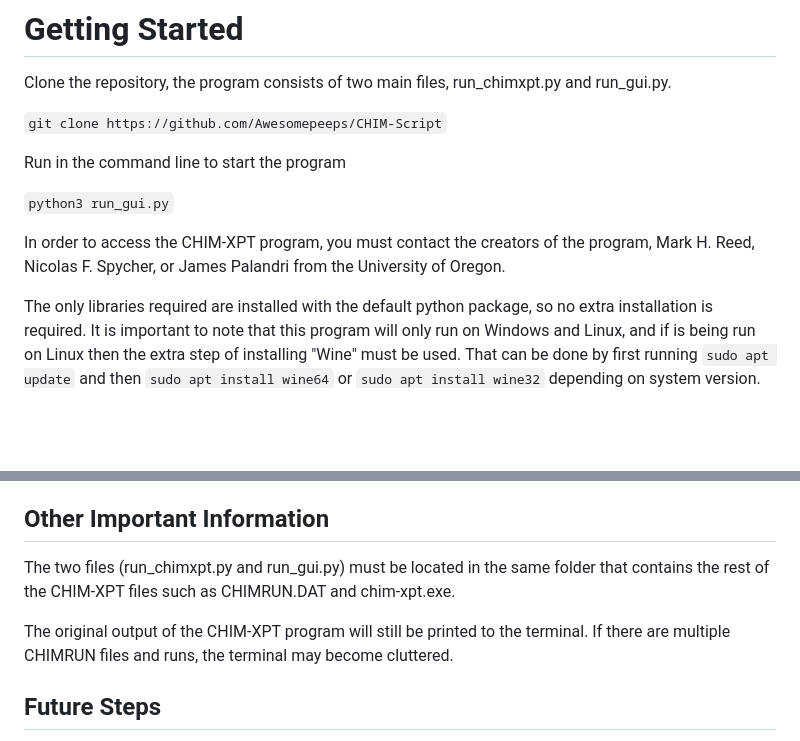
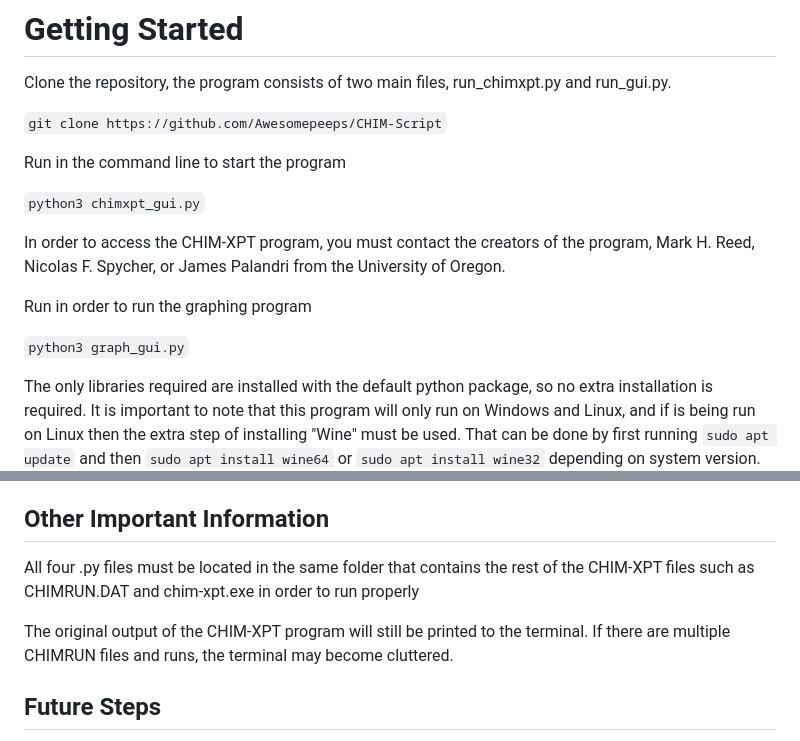
Before and after one commit to Awesomepeeps/CHIM-Script, a Markdown page: README.md, 2 parts joined by grey strips. Rendered like a GitHub page; blank space fills up the shorter version.

````diff
--- a/README.md
+++ b/README.md
@@ -14,9 +14,13 @@ Clone the repository, the program consists of two main files, run_chimxpt.py and
 
 Run in the command line to start the program
 
-```python3 run_gui.py```
+```python3 chimxpt_gui.py```
 
 In order to access the CHIM-XPT program, you must contact the creators of the program, Mark H. Reed, Nicolas F. Spycher, or James Palandri from the University of Oregon.
+
+Run in order to run the graphing program
+
+```python3 graph_gui.py```
 
 The only libraries required are installed with the default python package, so no extra installation is required. It is important to note that this program will only run on Windows and Linux, and if is being run on Linux then the extra step of installing "Wine" must be used. That can be done by first running `sudo apt update` and then `sudo apt install wine64` or `sudo apt install wine32` depending on system version.
 ## GUI Interface
@@ -60,9 +64,10 @@ __Two Drop Down Menus__: These are for selecting which column should be the x an
 __Plot Graph__: This plots a graph with all selected options above
 
 ## Other Important Information
-The two files (run_chimxpt.py and run_gui.py) must be located in the same folder that contains the rest of the CHIM-XPT files such as CHIMRUN.DAT and chim-xpt.exe.
+All four .py files must be located in the same folder that contains the rest of the CHIM-XPT files such as CHIMRUN.DAT and chim-xpt.exe in order to run properly
 
 The original output of the CHIM-XPT program will still be printed to the terminal. If there are multiple CHIMRUN files and runs, the terminal may become cluttered.
+
 ## Future Steps
 - Compiling CHIMOUT.DAT files into CSVs for ease of use.
 - Add a plottting GUI that allows for custom plotting and takes CSVs.
````
